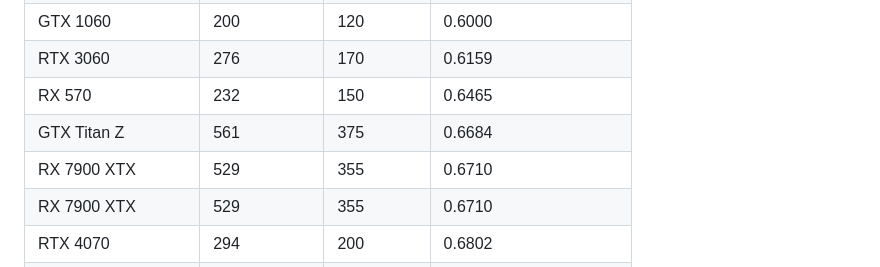
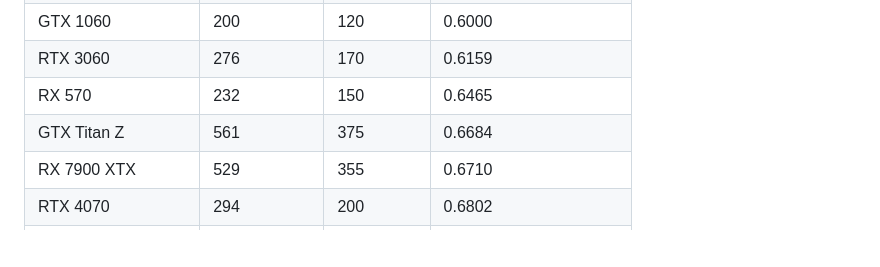
Before and after one commit to phillipscarroll/thermal-testing-archive, a Markdown page: readme.md, the part around the change. GitHub-like rendering; blank space fills up the shorter version.

```diff
--- a/readme.md
+++ b/readme.md
@@ -46,7 +46,6 @@ As you approach 0.8 Watts Per mm Squared high performance coolers are required.
 | RTX 3060         | 276         | 170       | 0.6159               |
 | RX 570           | 232         | 150       | 0.6465               |
 | GTX Titan Z      | 561         | 375       | 0.6684               |
-| RX 7900 XTX      | 529         | 355       | 0.6710               |
 | RX 7900 XTX      | 529         | 355       | 0.6710               |
 | RTX 4070         | 294         | 200       | 0.6802               |
 | RX 6700 XT       | 335         | 230       | 0.6865               |
```
